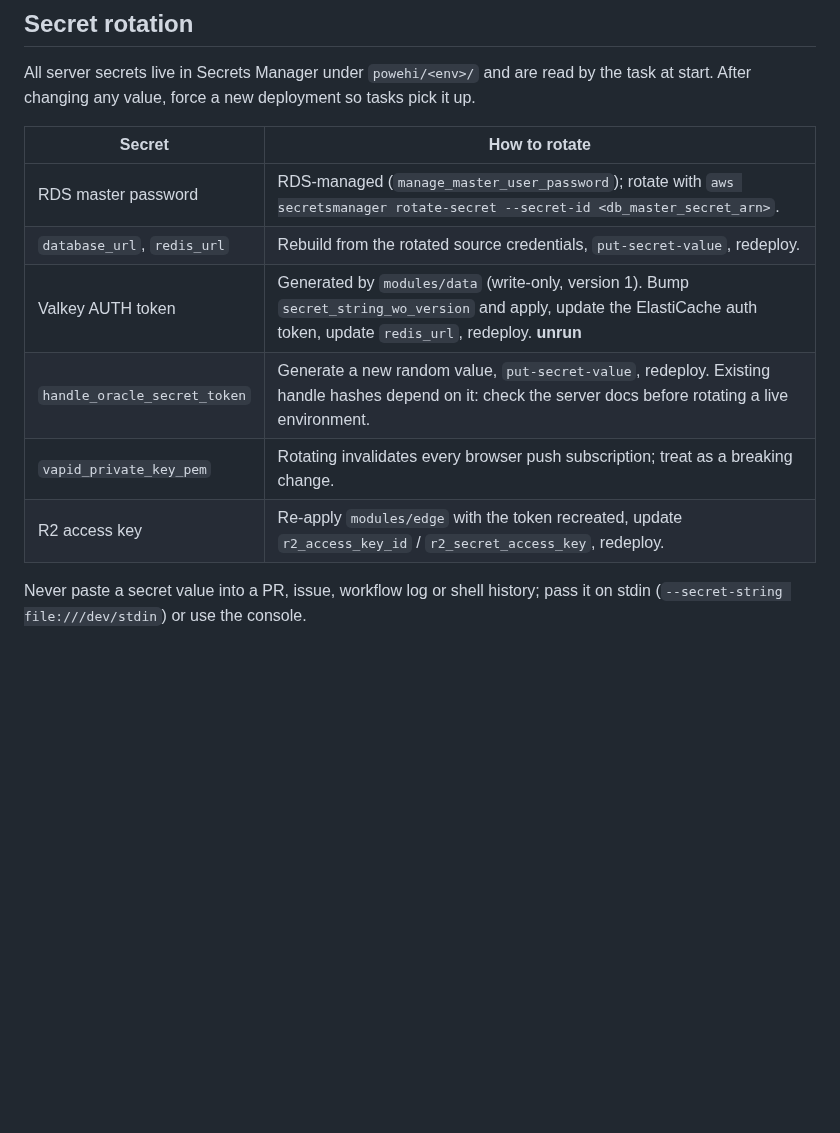
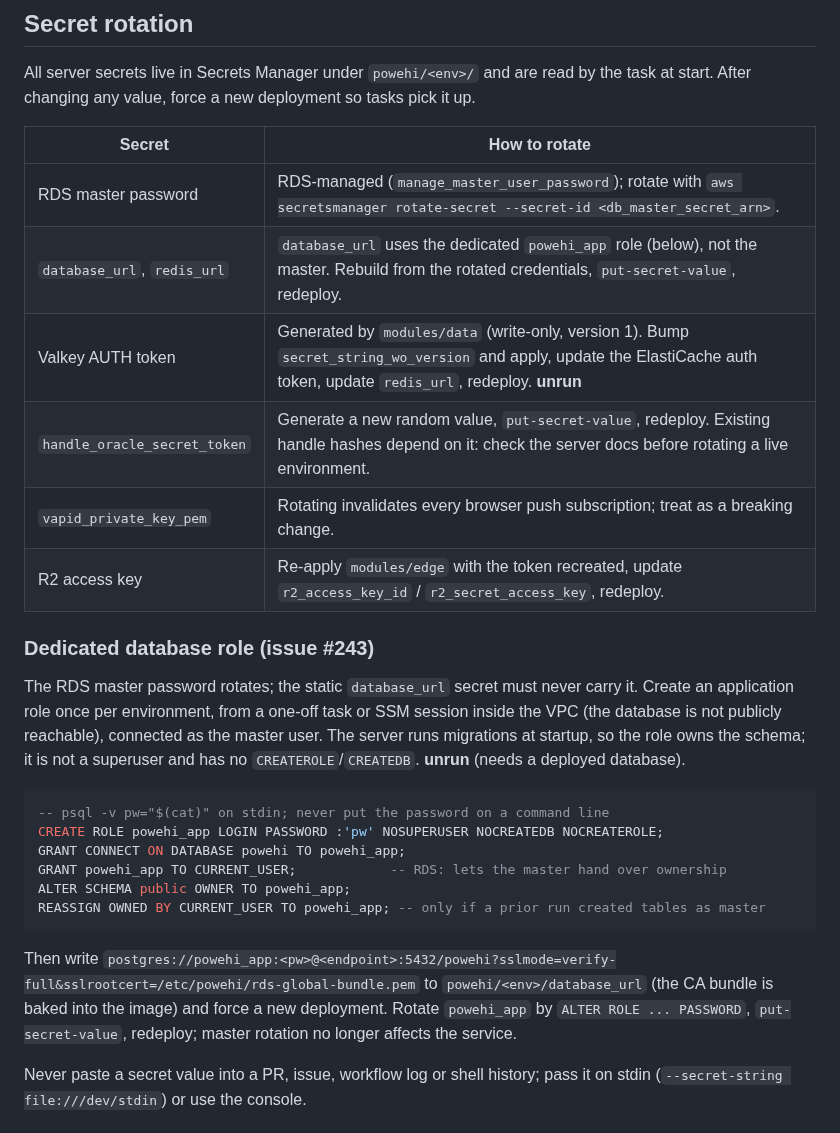
Before and after one commit to yusa-imit/powehi, a Markdown page: docs/guides/operations.md, the part around the change. Rendered like a GitHub page; blank space fills up the shorter version.

Commit message:
docs(ops): dedicated powehi_app database role procedure (#243) (#261)
Co-authored-by: Claude Sonnet 5.5 <noreply@anthropic.com>

````diff
--- a/docs/guides/operations.md
+++ b/docs/guides/operations.md
@@ -74,11 +74,33 @@ start. After changing any value, force a new deployment so tasks pick it up.
 | Secret | How to rotate |
 |---|---|
 | RDS master password | RDS-managed (`manage_master_user_password`); rotate with `aws secretsmanager rotate-secret --secret-id <db_master_secret_arn>`. |
-| `database_url`, `redis_url` | Rebuild from the rotated source credentials, `put-secret-value`, redeploy. |
+| `database_url`, `redis_url` | `database_url` uses the dedicated `powehi_app` role (below), not the master. Rebuild from the rotated credentials, `put-secret-value`, redeploy. |
 | Valkey AUTH token | Generated by `modules/data` (write-only, version 1). Bump `secret_string_wo_version` and apply, update the ElastiCache auth token, update `redis_url`, redeploy. **unrun** |
 | `handle_oracle_secret_token` | Generate a new random value, `put-secret-value`, redeploy. Existing handle hashes depend on it: check the server docs before rotating a live environment. |
 | `vapid_private_key_pem` | Rotating invalidates every browser push subscription; treat as a breaking change. |
 | R2 access key | Re-apply `modules/edge` with the token recreated, update `r2_access_key_id` / `r2_secret_access_key`, redeploy. |
+
+### Dedicated database role (issue #243)
+
+The RDS master password rotates; the static `database_url` secret must never carry it. Create an
+application role once per environment, from a one-off task or SSM session inside the VPC (the
+database is not publicly reachable), connected as the master user. The server runs migrations at
+startup, so the role owns the schema; it is not a superuser and has no `CREATEROLE`/`CREATEDB`.
+**unrun** (needs a deployed database).
+
+```sql
+-- psql -v pw="$(cat)" on stdin; never put the password on a command line
+CREATE ROLE powehi_app LOGIN PASSWORD :'pw' NOSUPERUSER NOCREATEDB NOCREATEROLE;
+GRANT CONNECT ON DATABASE powehi TO powehi_app;
+GRANT powehi_app TO CURRENT_USER;            -- RDS: lets the master hand over ownership
+ALTER SCHEMA public OWNER TO powehi_app;
+REASSIGN OWNED BY CURRENT_USER TO powehi_app; -- only if a prior run created tables as master
+```
+
+Then write `postgres://powehi_app:<pw>@<endpoint>:5432/powehi?sslmode=verify-full&sslrootcert=/etc/powehi/rds-global-bundle.pem` to
+`powehi/<env>/database_url` (the CA bundle is baked into the image) and force a new deployment.
+Rotate `powehi_app` by `ALTER ROLE ... PASSWORD`, `put-secret-value`, redeploy; master rotation no
+longer affects the service.
 
 Never paste a secret value into a PR, issue, workflow log or shell history; pass it on stdin
 (`--secret-string file:///dev/stdin`) or use the console.
````
Also changed, not shown: .claude/memory/project-context.md (+3 -0 lines).
